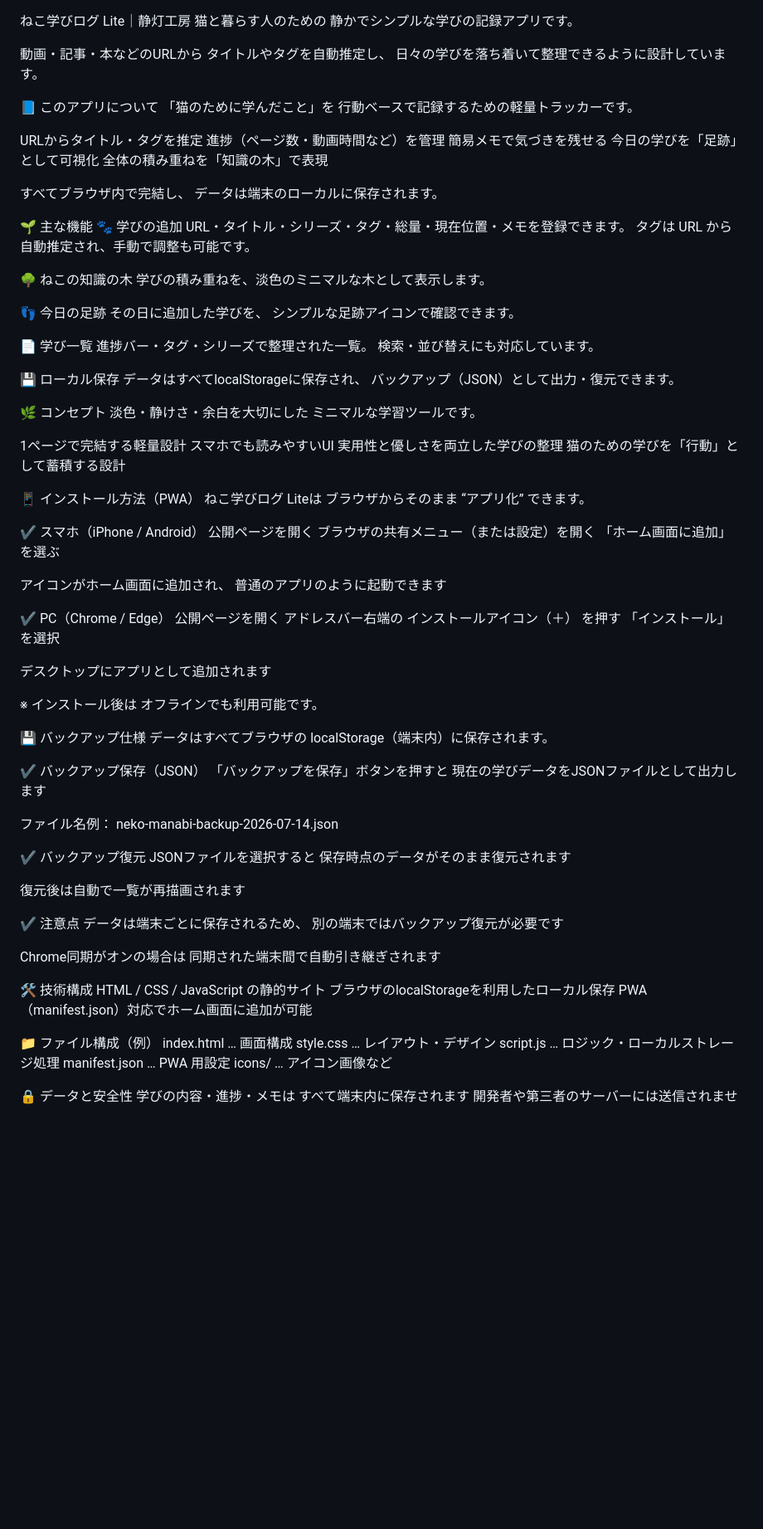
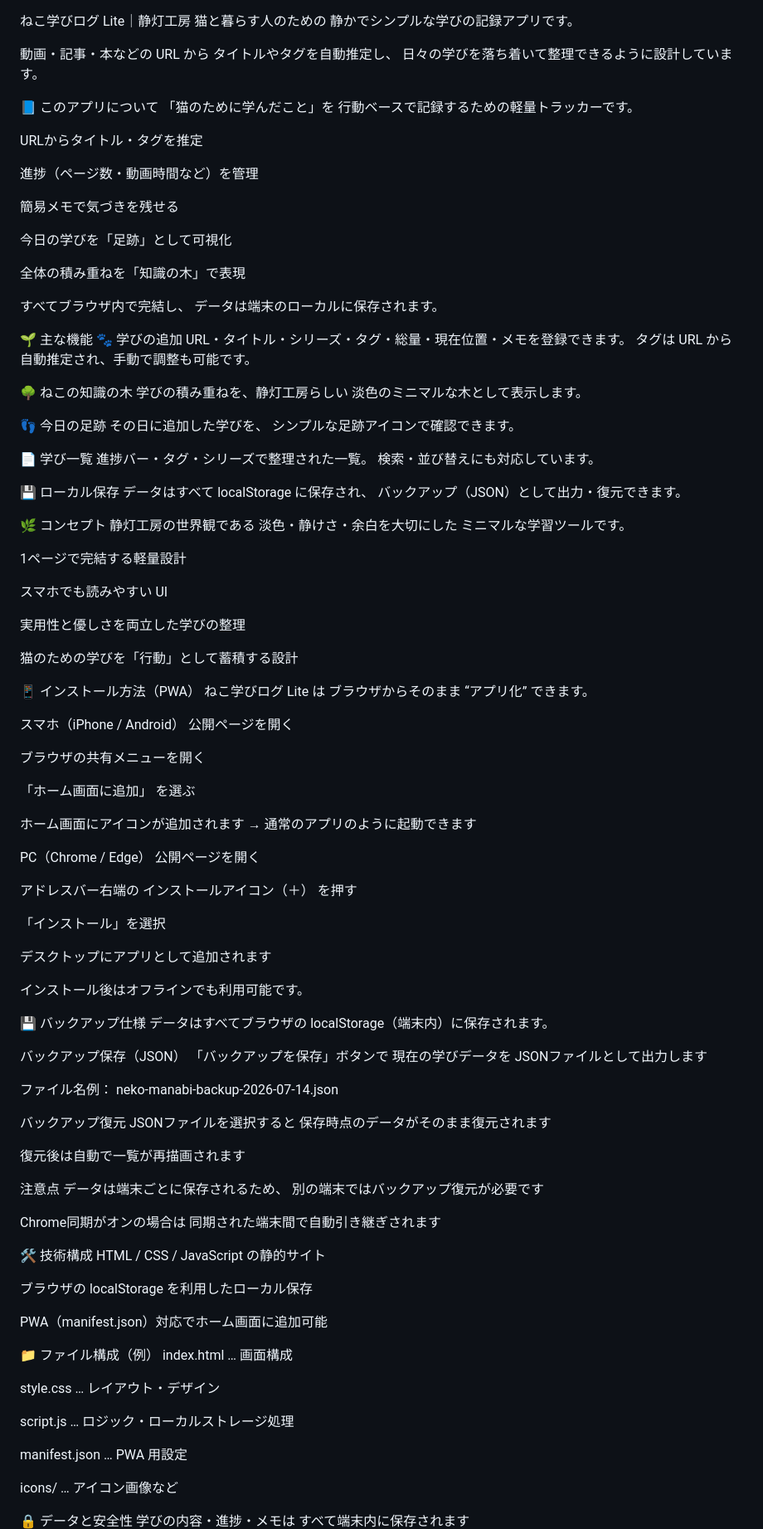
Before and after one commit to tiny-6ean/neko-manabi-lite, a Markdown page: README.md, the part around one of its changes. Shown at 83% size. Rendered like a GitHub page; blank space fills up the shorter version.

```diff
--- a/README.md
+++ b/README.md
@@ -2,7 +2,7 @@
 猫と暮らす人のための
 静かでシンプルな学びの記録アプリです。
 
-動画・記事・本などのURLから
+動画・記事・本などの URL から
 タイトルやタグを自動推定し、
 日々の学びを落ち着いて整理できるように設計しています。
 
@@ -11,9 +11,13 @@
 行動ベースで記録するための軽量トラッカーです。
 
 URLからタイトル・タグを推定
+
 進捗（ページ数・動画時間など）を管理
+
 簡易メモで気づきを残せる
+
 今日の学びを「足跡」として可視化
+
 全体の積み重ねを「知識の木」で表現
 
 すべてブラウザ内で完結し、
@@ -25,7 +29,8 @@ URL・タイトル・シリーズ・タグ・総量・現在位置・メモを
 タグは URL から自動推定され、手動で調整も可能です。
 
 🌳 ねこの知識の木
-学びの積み重ねを、淡色のミニマルな木として表示します。
+学びの積み重ねを、静灯工房らしい
+淡色のミニマルな木として表示します。
 
 👣 今日の足跡
 その日に追加した学びを、
@@ -36,57 +41,65 @@ URL・タイトル・シリーズ・タグ・総量・現在位置・メモを
 検索・並び替えにも対応しています。
 
 💾 ローカル保存
-データはすべてlocalStorageに保存され、
+データはすべて localStorage に保存され、
 バックアップ（JSON）として出力・復元できます。
 
 🌿 コンセプト
+静灯工房の世界観である
 淡色・静けさ・余白を大切にした
 ミニマルな学習ツールです。
 
 1ページで完結する軽量設計
-スマホでも読みやすいUI
+
+スマホでも読みやすい UI
+
 実用性と優しさを両立した学びの整理
+
 猫のための学びを「行動」として蓄積する設計
 
 📱 インストール方法（PWA）
-ねこ学びログ Liteは
+ねこ学びログ Lite は
 ブラウザからそのまま “アプリ化” できます。
 
-✔ スマホ（iPhone / Android）
+スマホ（iPhone / Android）
 公開ページを開く
-ブラウザの共有メニュー（または設定）を開く
+
+ブラウザの共有メニューを開く
+
 「ホーム画面に追加」 を選ぶ
 
-アイコンがホーム画面に追加され、
-普通のアプリのように起動できます
+ホーム画面にアイコンが追加されます
+→ 通常のアプリのように起動できます
 
-✔ PC（Chrome / Edge）
+PC（Chrome / Edge）
 公開ページを開く
+
 アドレスバー右端の インストールアイコン（＋） を押す
+
 「インストール」を選択
 
 デスクトップにアプリとして追加されます
 
-※ インストール後は オフラインでも利用可能です。
+インストール後はオフラインでも利用可能です。
 
 💾 バックアップ仕様
 データはすべてブラウザの
 localStorage（端末内）に保存されます。
 
-✔ バックアップ保存（JSON）
-「バックアップを保存」ボタンを押すと
-現在の学びデータをJSONファイルとして出力します
+バックアップ保存（JSON）
+「バックアップを保存」ボタンで
+現在の学びデータを JSONファイルとして出力します
 
 ファイル名例：
 neko-manabi-backup-2026-07-14.json
 
-✔ バックアップ復元
+バックアップ復元
 JSONファイルを選択すると
 保存時点のデータがそのまま復元されます
 
 復元後は自動で一覧が再描画されます
 
-✔ 注意点
+注意点
 データは端末ごとに保存されるため、
 別の端末ではバックアップ復元が必要です
 
@@ -95,16 +108,23 @@ Chrome同期がオンの場合は
 
 🛠 技術構成
 HTML / CSS / JavaScript の静的サイト
-ブラウザのlocalStorageを利用したローカル保存
-PWA（manifest.json）対応でホーム画面に追加が可能
+
+ブラウザの localStorage を利用したローカル保存
+
+PWA（manifest.json）対応でホーム画面に追加可能
 
 📁 ファイル構成（例）
 index.html … 画面構成
+
 style.css … レイアウト・デザイン
+
 script.js … ロジック・ローカルストレージ処理
+
 manifest.json … PWA 用設定
+
 icons/ … アイコン画像など
 
 🔒 データと安全性
 学びの内容・進捗・メモは すべて端末内に保存されます
+
 開発者や第三者のサーバーには送信されません
```
Also changed, not shown: other parts of README.md (+2 -1 lines).
